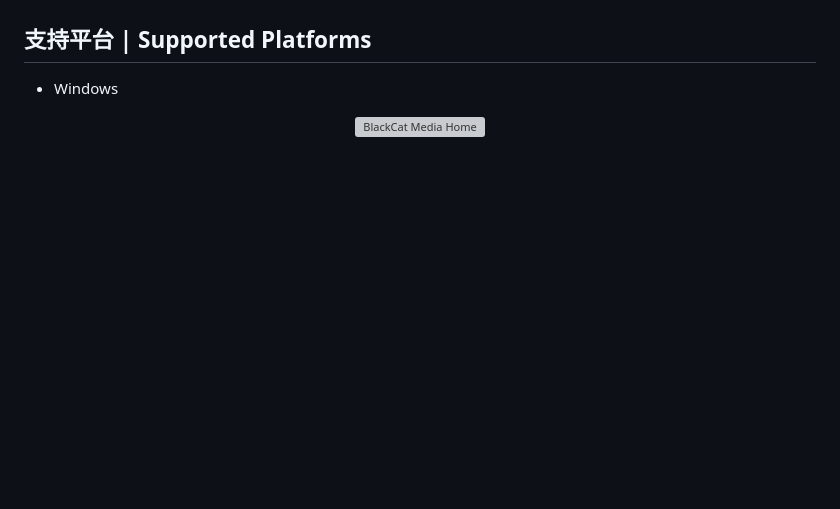
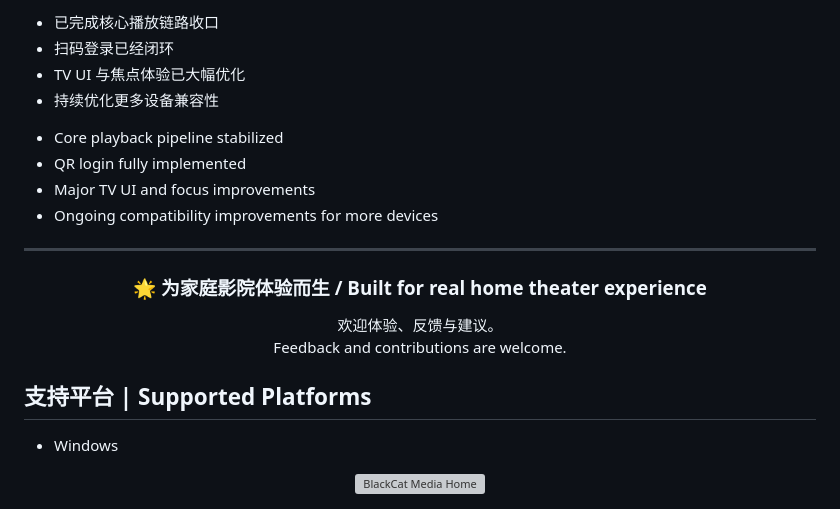
Before and after one commit to blackcatfilm/blackcat-media-client, a Markdown page: README.md, the part around one of its changes. GitHub-like rendering; blank space fills up the shorter version; grey boxes are pictures that could not be loaded.

```diff
--- a/README.md
+++ b/README.md
@@ -133,3 +119,29 @@ BlackCat TV is not just another Emby client.
+<ul>
+  <li>已完成核心播放链路收口</li>
+  <li>扫码登录已经闭环</li>
+  <li>TV UI 与焦点体验已大幅优化</li>
+  <li>持续优化更多设备兼容性</li>
+</ul>
+
+<ul>
+  <li>Core playback pipeline stabilized</li>
+  <li>QR login fully implemented</li>
+  <li>Major TV UI and focus improvements</li>
+  <li>Ongoing compatibility improvements for more devices</li>
+</ul>
+
+<hr/>
+
+<div align="center">
+
+<h3>🌟 为家庭影院体验而生 / Built for real home theater experience</h3>
+
+<p>
+  欢迎体验、反馈与建议。<br/>
+  Feedback and contributions are welcome.
+</p>
+
+</div>
 
 ## 支持平台 | Supported Platforms
 
```
Also changed, not shown: other parts of README.md (+89 -103 lines).
